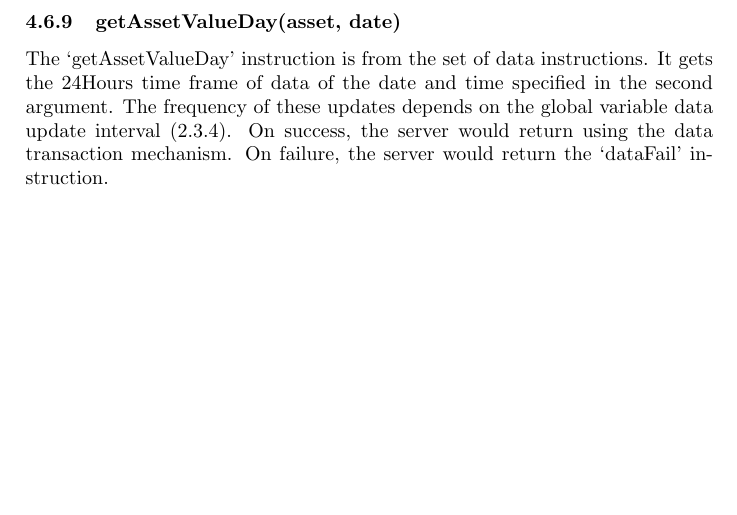
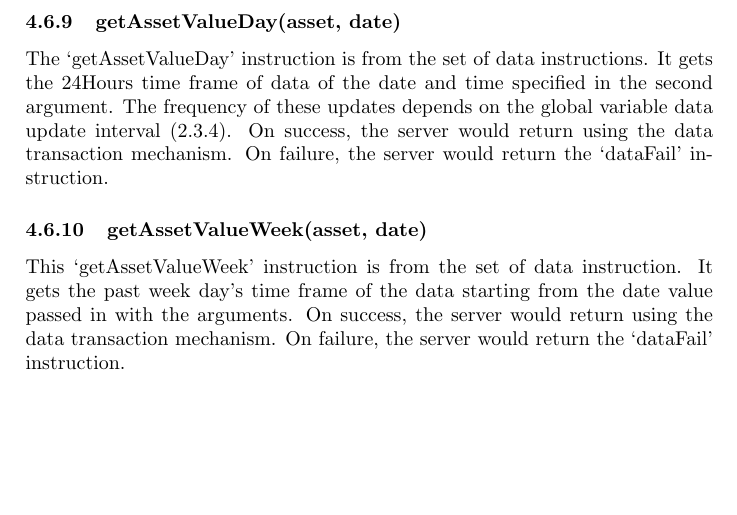
Before and after one commit to ayham-1/PaperTrader, a LaTeX document (docs/protocol.tex): part of page 18 of 18, cut so that both start at the same text. Compiled offline with pdfLaTeX.

Commit message:
docs: add inst getAssetValueWeek

```diff
--- a/docs/protocol.tex
+++ b/docs/protocol.tex
@@ -743,4 +743,11 @@ data update interval (\ref{var_data_update_interval}). On success, the server
 would return using the data transaction mechanism. On failure, the server would
 return the `dataFail' instruction.
 
+\subsubsection{getAssetValueWeek(asset, date)}
+This `getAssetValueWeek' instruction is from the set of data instruction. It
+gets the past week day's time frame of the data starting from the date value
+passed in with the arguments. On success, the server would return using the
+data transaction mechanism. On failure, the server would return the `dataFail'
+instruction.
+
 \end{document}
```
Also changed, not shown: docs/protocol.pdf.
